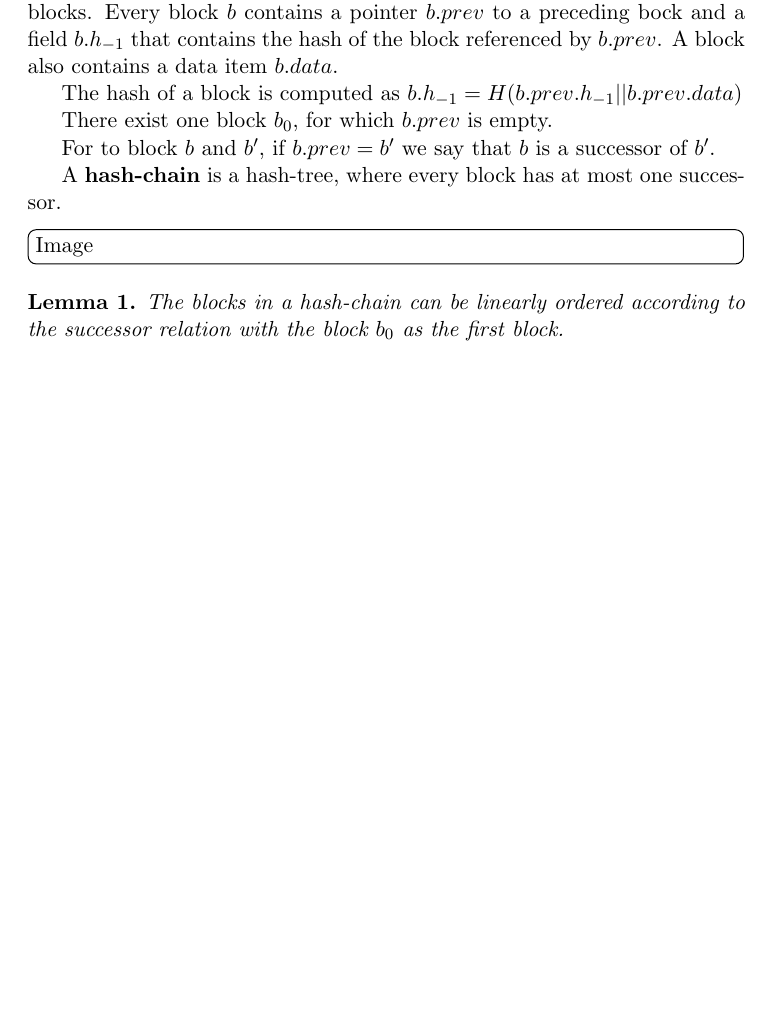
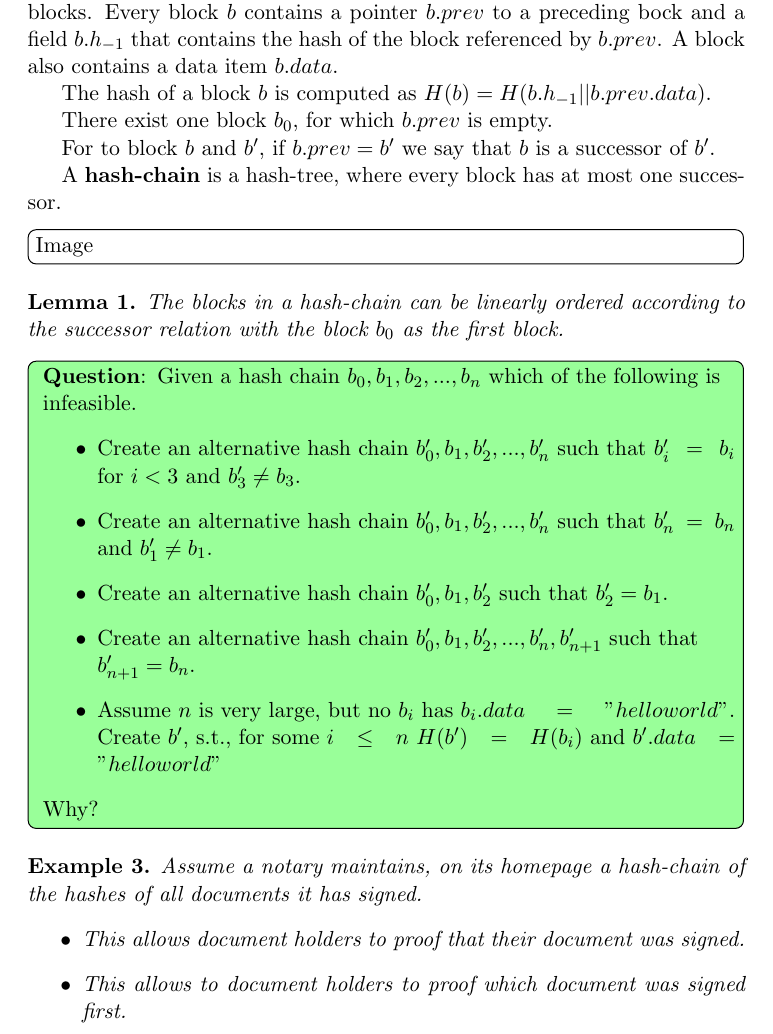
Before and after one commit to leandernikolaus/bc-course-script, a LaTeX document (main.tex, which reads preamble.tex, tex/hashchain.tex): part of page 4 of 4, cut so that both start at the same text, the shorter picture padded with empty space. Compiled offline with pdfLaTeX.

Commit message:
hash chain

```diff
--- a/preamble.tex
+++ b/preamble.tex
@@ -1,9 +1,12 @@
+%!TEX root = ./main.tex
+
 \usepackage{amsmath}
 \usepackage{amssymb}
 
 \usepackage[obeyDraft]{todonotes}
 
-\newcommand{\question}[1]{\todo[color=green!40,inline]{\textbf{Question}: #1}}
+\newcommand{\question}[1]{\todo[color=green!40,inline, caption={2do}]{
+\begin{minipage}{\textwidth-4pt}\textbf{Question}: #1\end{minipage}}}
 \newcommand{\comment}[1]{\todo[color=white,inline]{#1}}
 
 
--- a/tex/hashchain.tex
+++ b/tex/hashchain.tex
@@ -10,7 +10,7 @@ Every block $b$ contains a pointer $b.prev$ to a preceding bock and a field $b.h
 that contains the hash of the block referenced by $b.prev$.
 A block also contains a data item $b.data$.
 
-The hash of a block is computed as $b.h_{-1}=H(b.prev.h_{-1} || b.prev.data)$
+The hash of a block $b$ is computed as $H(b)= H(b.h_{-1} || b.prev.data)$.
 
 There exist one block $b_0$, for which $b.prev$ is empty.
 
@@ -24,3 +24,23 @@ A \textbf{hash-chain} is a hash-tree, where every block has at most one successo
 \begin{lem}
 The blocks in a hash-chain can be linearly ordered according to the successor relation with the block $b_0$ as the first block.
 \end{lem}
+
+\question{Given a hash chain $b_0, b_1, b_2, ..., b_n$ which of the following is infeasible.
+\begin{itemize}
+	\item Create an alternative hash chain $b'_0, b_1, b'_2, ... ,b'_n$
+	such that $b'_i=b_i$ for $i<3$ and $b'_3 \neq b_3$.
+	\item Create an alternative hash chain $b'_0, b_1, b'_2, ... ,b'_n$ such that $b'_n=b_n$ and $b'_1 \neq b_1$.
+	\item Create an alternative hash chain $b'_0, b_1, b'_2$ such that $b'_2=b_1$.
+	\item Create an alternative hash chain $b'_0, b_1, b'_2, ... ,b'_n, b'_{n+1}$ such that $b'_{n+1}=b_n$.
+	\item Assume $n$ is very large, but no $b_i$ has $b_i.data = "hello world"$.
+	Create $b'$, s.t., for some $i\leq n$ $H(b')=H(b_i)$ and $b'.data="hello world"$
+\end{itemize}
+Why?}
+
+\begin{example}
+Assume a notary maintains, on its homepage a hash-chain of the hashes of all documents it has signed.
+\begin{itemize}
+	\item This allows document holders to proof that their document was signed.
+	\item This allows to document holders to proof which document was signed first.
+\end{itemize}
+\end{example}
```
Also changed, not shown: 1 other file.
